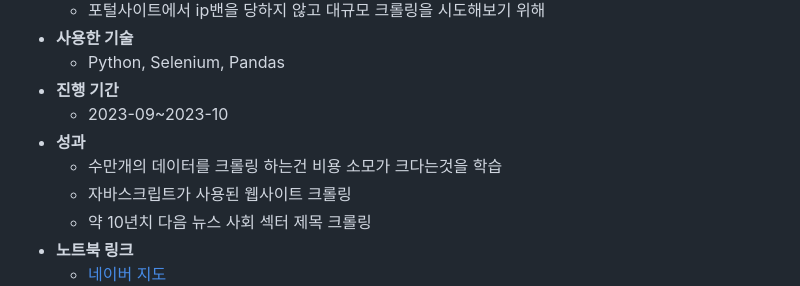
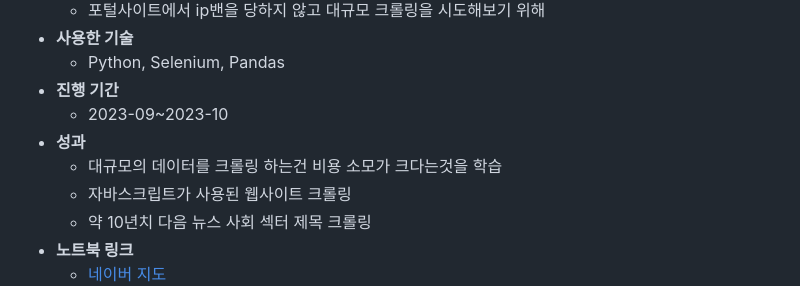
Before and after one commit to sfr9802/anime_LLM_RAG_Project, a Markdown page: README.md, the part around the change. Rendered like a GitHub page.

```diff
--- a/README.md
+++ b/README.md
@@ -29,7 +29,7 @@
 - **진행 기간**
   - 2023-09~2023-10
 - **성과**
-  - 수만개의 데이터를 크롤링 하는건 비용 소모가 크다는것을 학습
+  - 대규모의 데이터를 크롤링 하는건 비용 소모가 크다는것을 학습
   - 자바스크립트가 사용된 웹사이트 크롤링
   - 약 10년치 다음 뉴스 사회 섹터 제목 크롤링
 - **노트북 링크**
```
